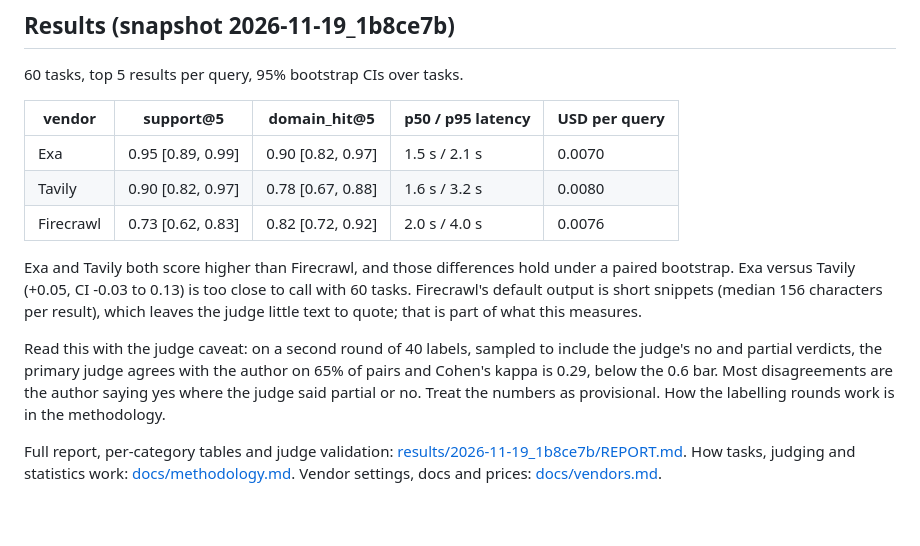
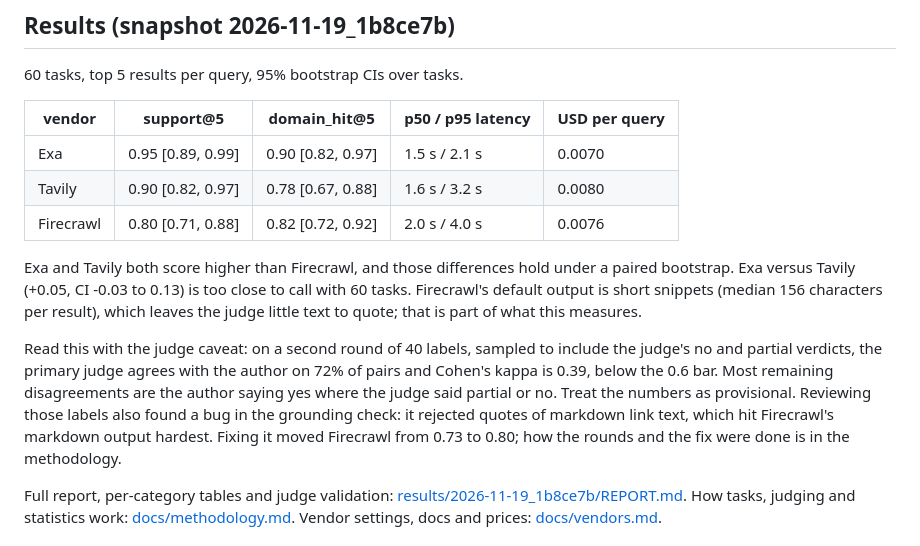
Before and after one commit to Vivek1106-04/searchbench, a Markdown page: README.md, the part around the change. Drawn GitHub-style; blank space fills up the shorter version.

```diff
--- a/README.md
+++ b/README.md
@@ -15,7 +15,7 @@ it validates its LLM judge against human labels instead of trusting it.
 |---|---|---|---|---|
 | Exa | 0.95 [0.89, 0.99] | 0.90 [0.82, 0.97] | 1.5 s / 2.1 s | 0.0070 |
 | Tavily | 0.90 [0.82, 0.97] | 0.78 [0.67, 0.88] | 1.6 s / 3.2 s | 0.0080 |
-| Firecrawl | 0.73 [0.62, 0.83] | 0.82 [0.72, 0.92] | 2.0 s / 4.0 s | 0.0076 |
+| Firecrawl | 0.80 [0.71, 0.88] | 0.82 [0.72, 0.92] | 2.0 s / 4.0 s | 0.0076 |
 
 Exa and Tavily both score higher than Firecrawl, and those differences hold
 under a paired bootstrap. Exa versus Tavily (+0.05, CI -0.03 to 0.13) is too
@@ -25,10 +25,12 @@ quote; that is part of what this measures.
 
 Read this with the judge caveat: on a second round of 40 labels, sampled to
 include the judge's no and partial verdicts, the primary judge agrees with the
-author on 65% of pairs and Cohen's kappa is 0.29, below the 0.6 bar. Most
-disagreements are the author saying yes where the judge said partial or no.
-Treat the numbers as provisional. How the labelling rounds work is in the
-methodology.
+author on 72% of pairs and Cohen's kappa is 0.39, below the 0.6 bar. Most
+remaining disagreements are the author saying yes where the judge said partial
+or no. Treat the numbers as provisional. Reviewing those labels also found a bug
+in the grounding check: it rejected quotes of markdown link text, which hit
+Firecrawl's markdown output hardest. Fixing it moved Firecrawl from 0.73 to
+0.80; how the rounds and the fix were done is in the methodology.
 
 Full report, per-category tables and judge validation:
 [results/2026-11-19_1b8ce7b/REPORT.md](results/2026-11-19_1b8ce7b/REPORT.md).
```
Also changed, not shown: docs/methodology.md (+11 -1 lines), results/2026-11-19_1b8ce7b/REPORT.md (+14 -14 lines), results/2026-11-19_1b8ce7b/cost_vs_support.png, 2 other files.
